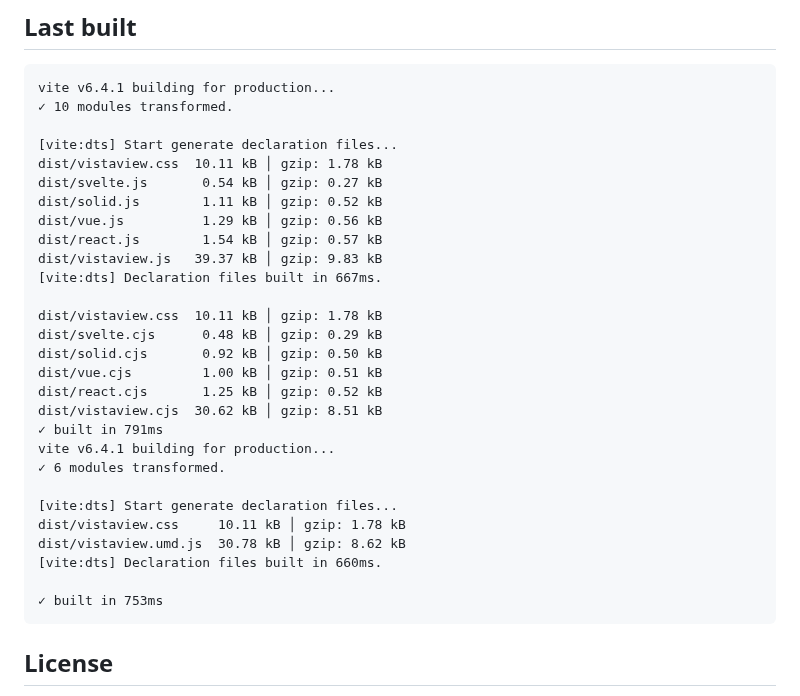
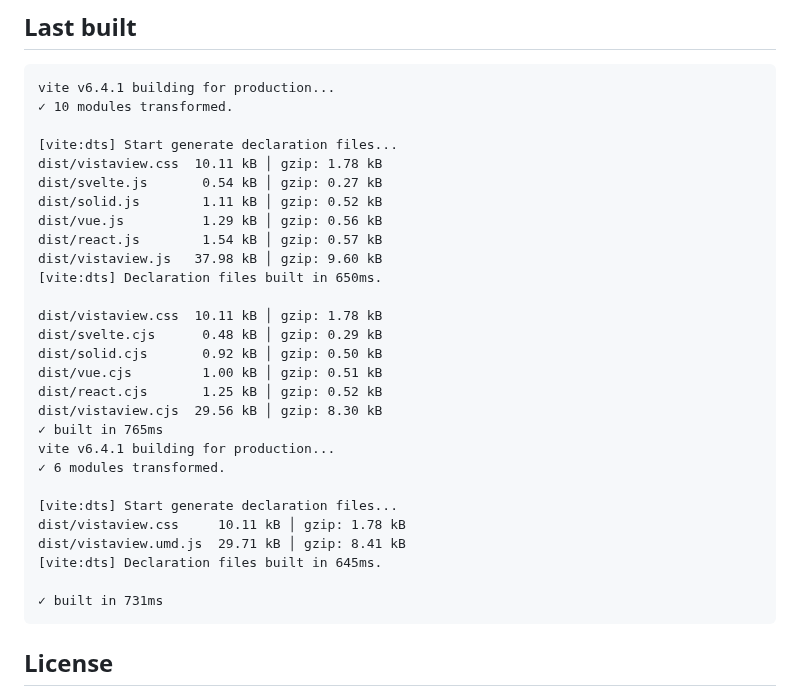
Before and after one commit to juji/vistaview, a Markdown page: README.md, the part around the change. GitHub-like rendering.

Commit message:
docs: update build sizes in README after API refactoring
- vistaview.js: 39.37 kB → 37.98 kB (-1.39 kB)
- vistaview.cjs: 30.62 kB → 29.56 kB (-1.06 kB)
- vistaview.umd.js: 30.78 kB → 29.71 kB (-1.07 kB)
- Improved gzip compression across all formats
- Reflects benefits of VistaViewData API simplification

````diff
--- a/README.md
+++ b/README.md
@@ -290,25 +290,25 @@ dist/svelte.js       0.54 kB │ gzip: 0.27 kB
 dist/solid.js        1.11 kB │ gzip: 0.52 kB
 dist/vue.js          1.29 kB │ gzip: 0.56 kB
 dist/react.js        1.54 kB │ gzip: 0.57 kB
-dist/vistaview.js   39.37 kB │ gzip: 9.83 kB
-[vite:dts] Declaration files built in 667ms.
+dist/vistaview.js   37.98 kB │ gzip: 9.60 kB
+[vite:dts] Declaration files built in 650ms.
 
 dist/vistaview.css  10.11 kB │ gzip: 1.78 kB
 dist/svelte.cjs      0.48 kB │ gzip: 0.29 kB
 dist/solid.cjs       0.92 kB │ gzip: 0.50 kB
 dist/vue.cjs         1.00 kB │ gzip: 0.51 kB
 dist/react.cjs       1.25 kB │ gzip: 0.52 kB
-dist/vistaview.cjs  30.62 kB │ gzip: 8.51 kB
-✓ built in 791ms
+dist/vistaview.cjs  29.56 kB │ gzip: 8.30 kB
+✓ built in 765ms
 vite v6.4.1 building for production...
 ✓ 6 modules transformed.
 
 [vite:dts] Start generate declaration files...
 dist/vistaview.css     10.11 kB │ gzip: 1.78 kB
-dist/vistaview.umd.js  30.78 kB │ gzip: 8.62 kB
-[vite:dts] Declaration files built in 660ms.
+dist/vistaview.umd.js  29.71 kB │ gzip: 8.41 kB
+[vite:dts] Declaration files built in 645ms.
 
-✓ built in 753ms
+✓ built in 731ms
 ```
 
 ## License
````
